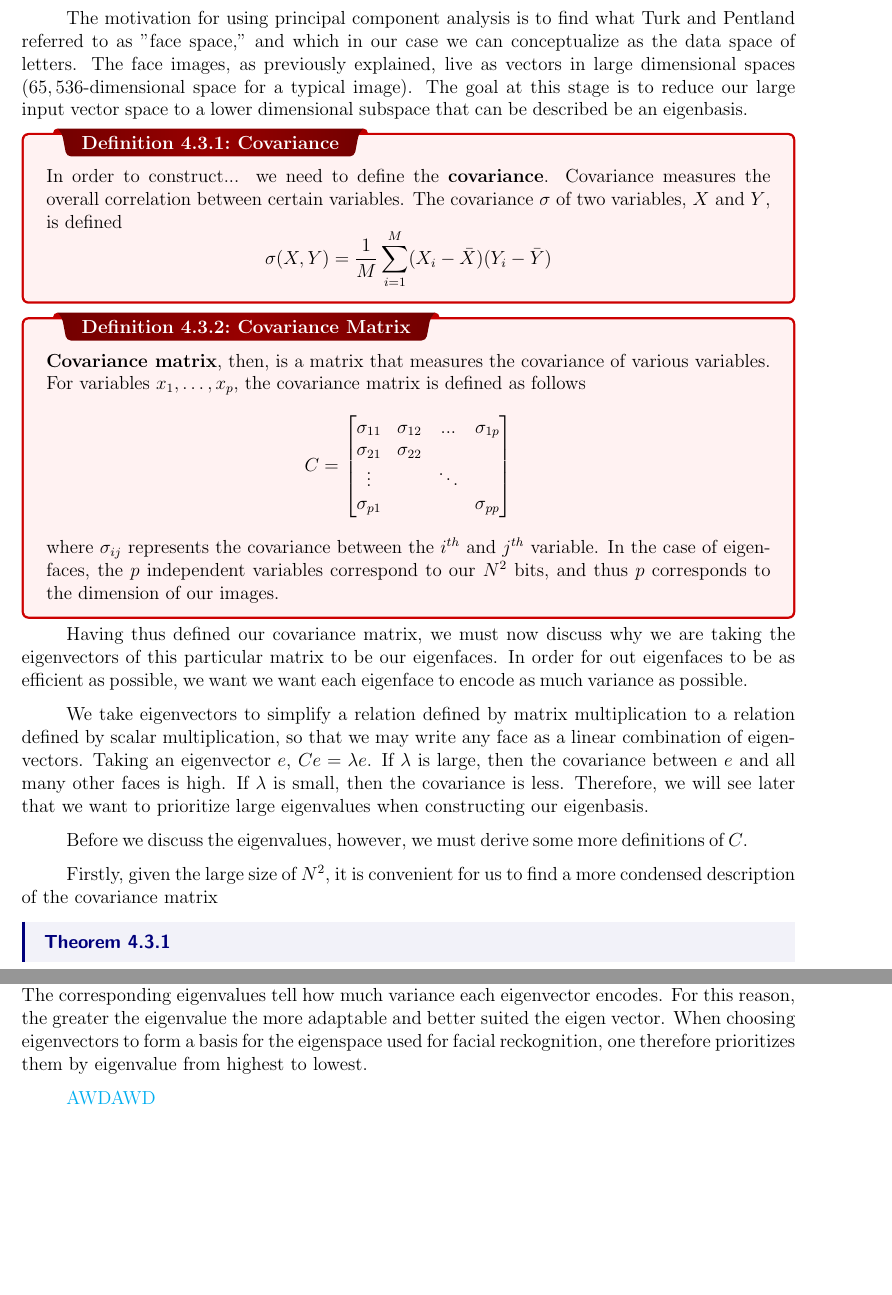
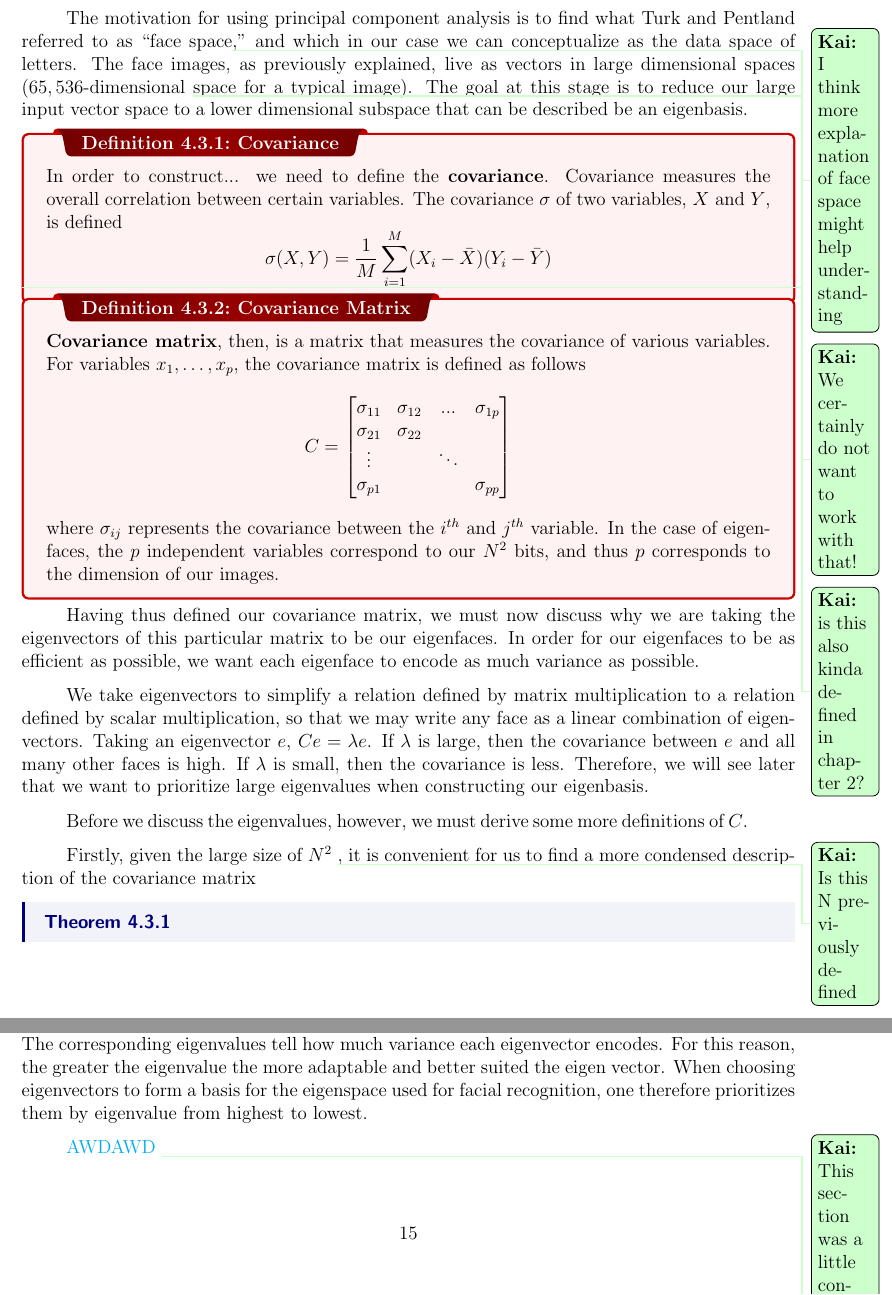
Before and after one commit to inakineitor/harvard-math22a-final-project, a LaTeX thesis (new-main.tex): two parts of pages 13 and 16 of 26, joined at a grey line, cut so that both start at the same text, the shorter picture padded with empty space. Compiled offline with pdfLaTeX.

Commit message:
Added all of Kai's comments

```diff
--- a/new-main.tex
+++ b/new-main.tex
@@ -11,7 +11,7 @@
 \input{macros}
 \input{letterfonts}
 
-\hfuzz=5.0pt
+\hfuzz=10.0pt
 \usepackage[parfill,indent]{parskip} % Removes paragraph indentation and adds space between paragraphsimage.png
 
 %\title{\Huge{Some Class}\\Random Examples}
@@ -277,12 +277,13 @@
 
         \section{Formalizing the calculation of ``high information'' eigenvectors}
             \Lnote{change wording so that this applies to handwriting recognition instead of face recognition}
-            The motivation for using principal component analysis is to find what Turk and Pentland referred to as "face space," and which in our case we can conceptualize as the data space of letters. The face images, as previously explained, live as vectors in large dimensional spaces ($65,536$-dimensional space for a typical image). The goal at this stage is to reduce our large input vector space to a lower dimensional subspace that can be described be an eigenbasis.
+            The motivation for using principal component analysis is to find what Turk and Pentland referred to as ``face space\Knote{I think more explanation of face space might help understanding},'' and which in our case we can conceptualize as the data space of letters. The face images, as previously explained, live as vectors in large dimensional spaces ($65,536$-dimensional \Knote{We certainly do not want to work with that!} space for a typical image). The goal at this stage is to reduce our large input vector space to a lower dimensional subspace that can be described be an eigenbasis.
 
             \dfn{Covariance}{
-                In order to construct... we need to define the \textbf{covariance}. Covariance measures the overall correlation between certain variables. The covariance $\sigma$ of two variables, $X$ and $Y$, is defined
+                In order to construct... we need to define the \textbf{covariance}.  Covariance measures the overall correlation between certain variables. The covariance $\sigma$ of two variables, $X$ and $Y$, is defined
                     \[\sigma(X,Y) = \frac{1}{M} \sum _{i=1}^{M} (X_i-\IAmean{X}) (Y_i-\IAmean{Y})\]
             }
+            \Knote{is this also kinda defined in chapter 2?}
 
             \dfn{Covariance Matrix}{
                 \textbf{Covariance matrix}, then, is a matrix that measures the covariance of various variables.
@@ -300,13 +301,13 @@
                 where $\sigma_{ij}$ represents the covariance between the $i^{th}$ and $j^{th}$ variable. In the case of eigenfaces, the $p$ independent variables correspond to our $N^{2}$ bits, and thus $p$ corresponds to the dimension of our images.
             }
 
-            Having thus defined our covariance matrix, we must now discuss why we are taking the eigenvectors of this particular matrix to be our eigenfaces. In order for out eigenfaces to be as efficient as possible, we want we want each eigenface to encode as much variance as possible.
+            Having thus defined our covariance matrix, we must now discuss why we are taking the eigenvectors of this particular matrix to be our eigenfaces. In order for our eigenfaces to be as efficient as possible, we want each eigenface to encode as much variance as possible.
 
             We take eigenvectors to simplify a relation defined by matrix multiplication to a relation defined by scalar multiplication, so that we may write any face as a linear combination of eigenvectors. Taking an eigenvector $e$, $C e = \lambda e$. If $\lambda$ is large, then the covariance between $e$ and all many other faces is high. If $\lambda$ is small, then the covariance is less. Therefore, we will see later that we want to prioritize large eigenvalues when constructing our eigenbasis.
 
             Before we discuss the eigenvalues, however, we must derive some more definitions of $C$.
 
-            Firstly, given the large size of $N^2$, it is convenient for us to find a more condensed description of the covariance matrix
+            Firstly, given the large size of $N^2$ \Knote{Is this N previously defined} , it is convenient for us to find a more condensed description of the covariance matrix
 
             \thm{}{
                 Let $C$ be a $p \times p$ covariance matrix where each element $c_{ij} = \sigma_{ij}$. Let $\Phi_a = P_a - \IAmean{P}$, where
@@ -493,8 +494,9 @@
                 \Gamma_i = \sum_{n=1}^M c_{in} u_{n}
             \]
 
-            We can interpret the eigenvectors of the covariance matrix as vectors that encode the greatest variance in data, and as such are the most suited for reconstructing faces from (ghosts). The corresponding eigenvalues tell how much variance each eigenvector encodes. For this reason, the greater the eigenvalue the more adaptable and better suited the eigen vector. When choosing eigenvectors to form a basis for the eigenspace used for facial reckognition, one therefore prioritizes them by eigenvalue from highest to lowest.
+            We can interpret the eigenvectors of the covariance matrix as vectors that encode the greatest variance in data, and as such are the most suited for reconstructing faces from (ghosts). The corresponding eigenvalues tell how much variance each eigenvector encodes. For this reason, the greater the eigenvalue the more adaptable and better suited the eigen vector. When choosing eigenvectors to form a basis for the eigenspace used for facial recognition, one therefore prioritizes them by eigenvalue from highest to lowest.
 
             \href{http://math.clarku.edu/\textasciitilde djoyce/ma217/covar.pdf}{AWDAWD}
+            \Knote{This section was a little confusing. I understand that there are still sections missing but I think if it were tied back to the information extraction it would make more sense. Relating it back would kind of answer the question of why we are doing all this simplification and proofs. }
 
     \section{Coding example perhaps?}
```
Also changed, not shown: kai-correction-with-annotations.pdf, new-main.pdf, new-main.tex (3 more changed lines).
